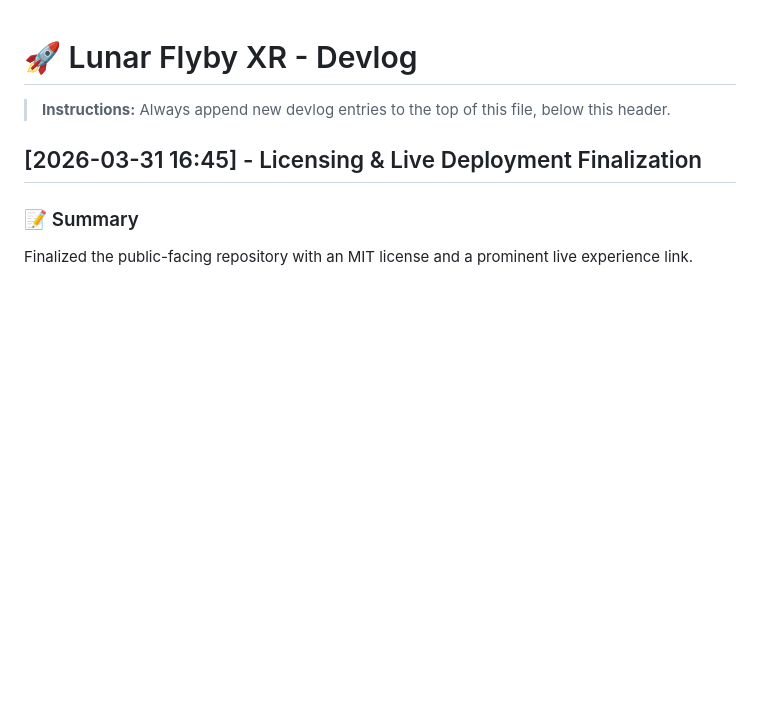
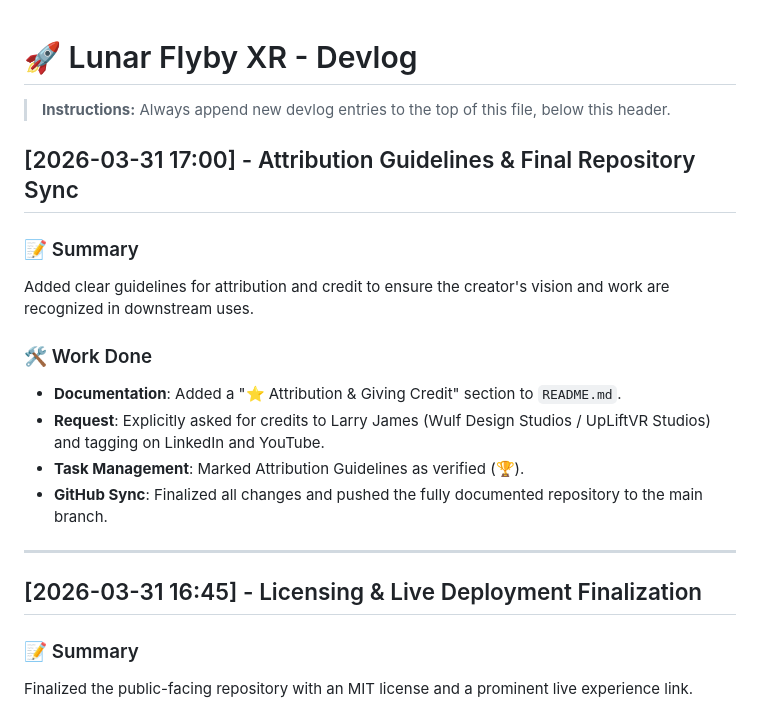
Before and after one commit to wulfdesign/lunar-flyby-xr, a Markdown page: devlog.md, the part around the change. GitHub-like rendering; blank space fills up the shorter version.

```diff
--- a/devlog.md
+++ b/devlog.md
@@ -1,6 +1,18 @@
 # 🚀 Lunar Flyby XR - Devlog
 
 > **Instructions:** Always append new devlog entries to the top of this file, below this header.
+
+## [2026-03-31 17:00] - Attribution Guidelines & Final Repository Sync
+### 📝 Summary
+Added clear guidelines for attribution and credit to ensure the creator's vision and work are recognized in downstream uses.
+
+### 🛠️ Work Done
+- **Documentation**: Added a "⭐ Attribution & Giving Credit" section to `README.md`.
+- **Request**: Explicitly asked for credits to Larry James (Wulf Design Studios / UpLiftVR Studios) and tagging on LinkedIn and YouTube.
+- **Task Management**: Marked Attribution Guidelines as verified (🏆).
+- **GitHub Sync**: Finalized all changes and pushed the fully documented repository to the main branch.
+
+---
 
 ## [2026-03-31 16:45] - Licensing & Live Deployment Finalization
 ### 📝 Summary
```
Also changed, not shown: README.md (+10 -0 lines), Tasks.md (+1 -0 lines).
